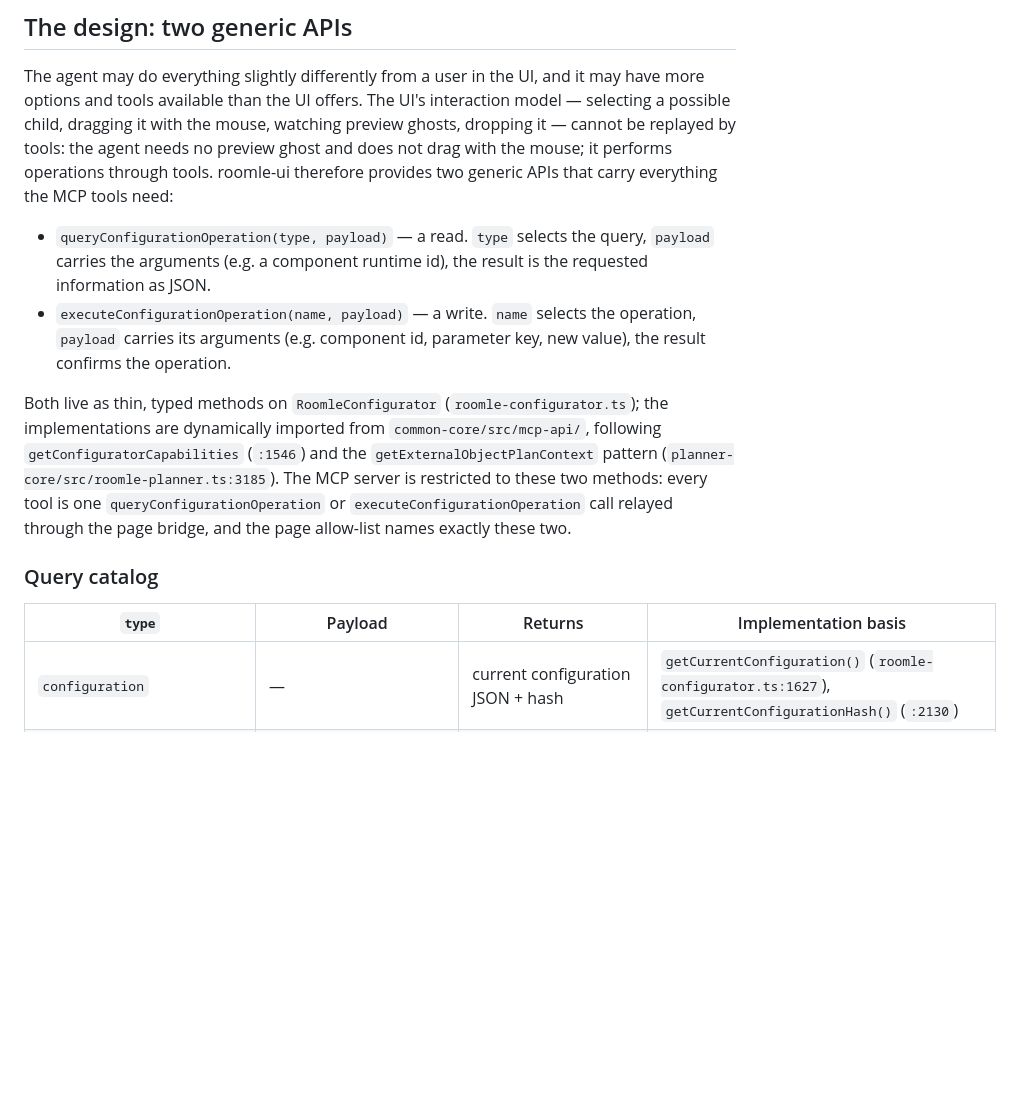
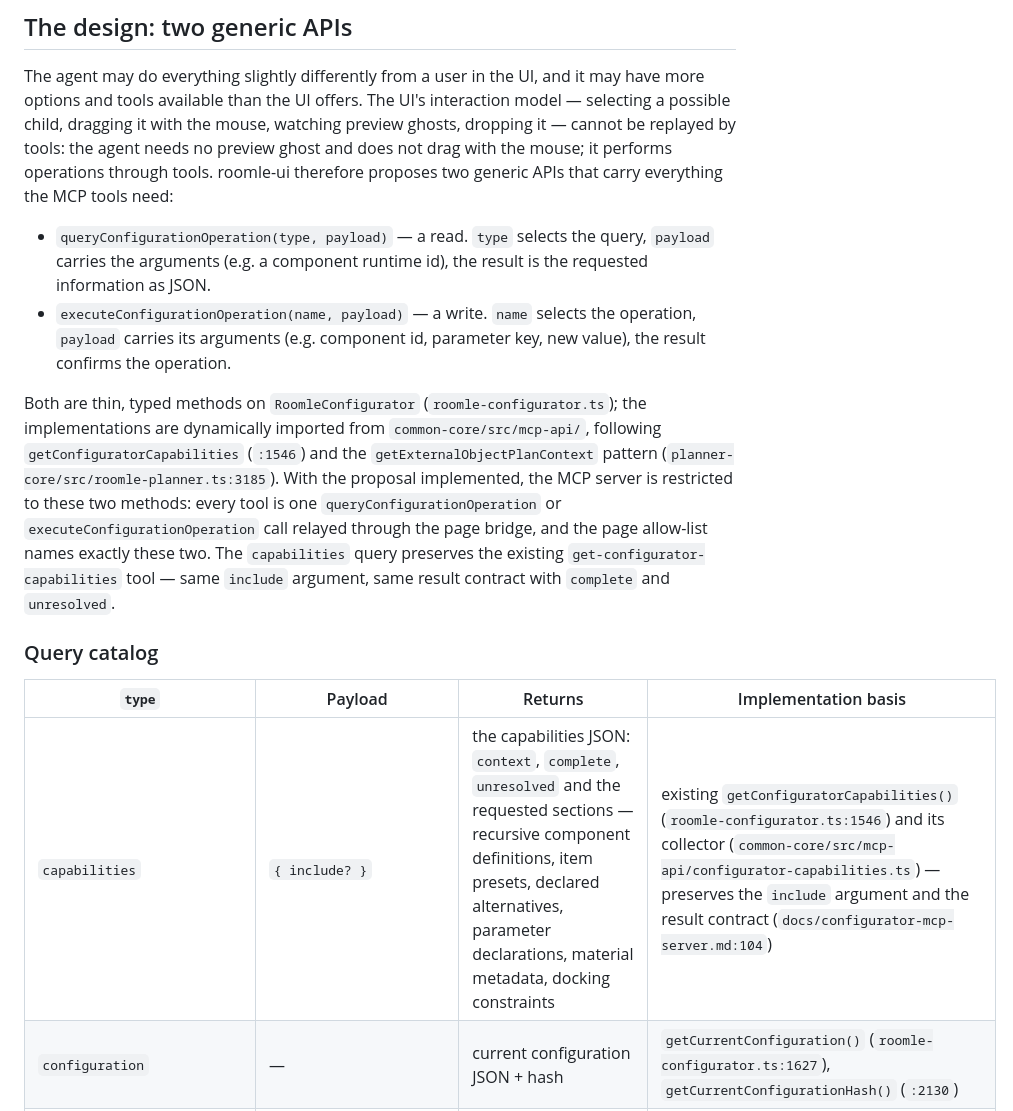
Before and after one commit to roomle-dev/roomle-assistant-poc, a Markdown page: .agents/wiki/roomle-configurator-api-for-mcp.md, the part around one of its changes. Drawn GitHub-style; blank space fills up the shorter version.

```diff
--- a/.agents/wiki/roomle-configurator-api-for-mcp.md
+++ b/.agents/wiki/roomle-configurator-api-for-mcp.md
@@ -80,7 +90,7 @@ The agent may do everything slightly differently from a user in the UI, and it m
 and tools available than the UI offers. The UI's interaction model — selecting a possible child,
 dragging it with the mouse, watching preview ghosts, dropping it — cannot be replayed by tools: the
 agent needs no preview ghost and does not drag with the mouse; it performs operations through tools.
-roomle-ui therefore provides two generic APIs that carry everything the MCP tools need:
+roomle-ui therefore proposes two generic APIs that carry everything the MCP tools need:
 
 - `queryConfigurationOperation(type, payload)` — a read. `type` selects the query, `payload` carries
   the arguments (e.g. a component runtime id), the result is the requested information as JSON.
@@ -88,17 +98,20 @@ roomle-ui therefore provides two generic APIs that carry everything the MCP tool
   carries its arguments (e.g. component id, parameter key, new value), the result confirms the
   operation.
 
-Both live as thin, typed methods on `RoomleConfigurator` (`roomle-configurator.ts`); the
+Both are thin, typed methods on `RoomleConfigurator` (`roomle-configurator.ts`); the
 implementations are dynamically imported from `common-core/src/mcp-api/`, following
 `getConfiguratorCapabilities` (`:1546`) and the `getExternalObjectPlanContext` pattern
-(`planner-core/src/roomle-planner.ts:3185`). The MCP server is restricted to these two methods: every
-tool is one `queryConfigurationOperation` or `executeConfigurationOperation` call relayed through the
-page bridge, and the page allow-list names exactly these two.
+(`planner-core/src/roomle-planner.ts:3185`). With the proposal implemented, the MCP server is
+restricted to these two methods: every tool is one `queryConfigurationOperation` or
+`executeConfigurationOperation` call relayed through the page bridge, and the page allow-list names
+exactly these two. The `capabilities` query preserves the existing `get-configurator-capabilities`
+tool — same `include` argument, same result contract with `complete` and `unresolved`.
 
 ### Query catalog
 
 | `type` | Payload | Returns | Implementation basis |
 |---|---|---|---|
+| `capabilities` | `{ include? }` | the capabilities JSON: `context`, `complete`, `unresolved` and the requested sections — recursive component definitions, item presets, declared alternatives, parameter declarations, material metadata, docking constraints | existing `getConfiguratorCapabilities()` (`roomle-configurator.ts:1546`) and its collector (`common-core/src/mcp-api/configurator-capabilities.ts`) — preserves the `include` argument and the result contract (`docs/configurator-mcp-server.md:104`) |
 | `configuration` | — | current configuration JSON + hash | `getCurrentConfiguration()` (`roomle-configurator.ts:1627`), `getCurrentConfigurationHash()` (`:2130`) |
 | `componentParameters` | `{ runtimeId }` | current parameters incl. groups | `getParametersOfComponent()` (`:2365`) |
 | `globalParameters` | — | current global parameters | `getParametersOfPlanObject()` (`:1563`), `getParametersOfRootComponent()` (`:1599`) |
```
Also changed, not shown: other parts of .agents/wiki/roomle-configurator-api-for-mcp.md (+24 -14 lines), .agents/feature-analysis/query-and-execute-configuration-operation.md (+14 -4 lines).
